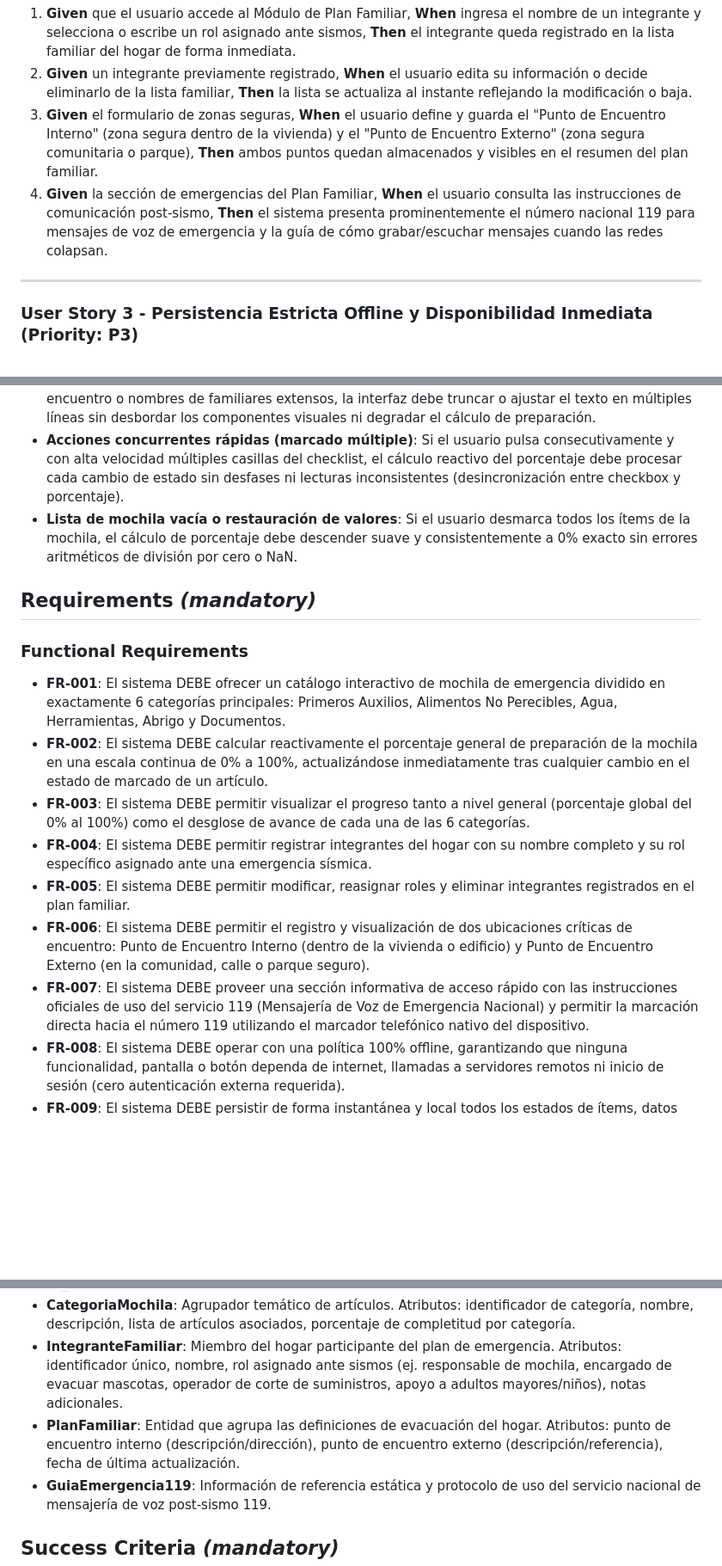
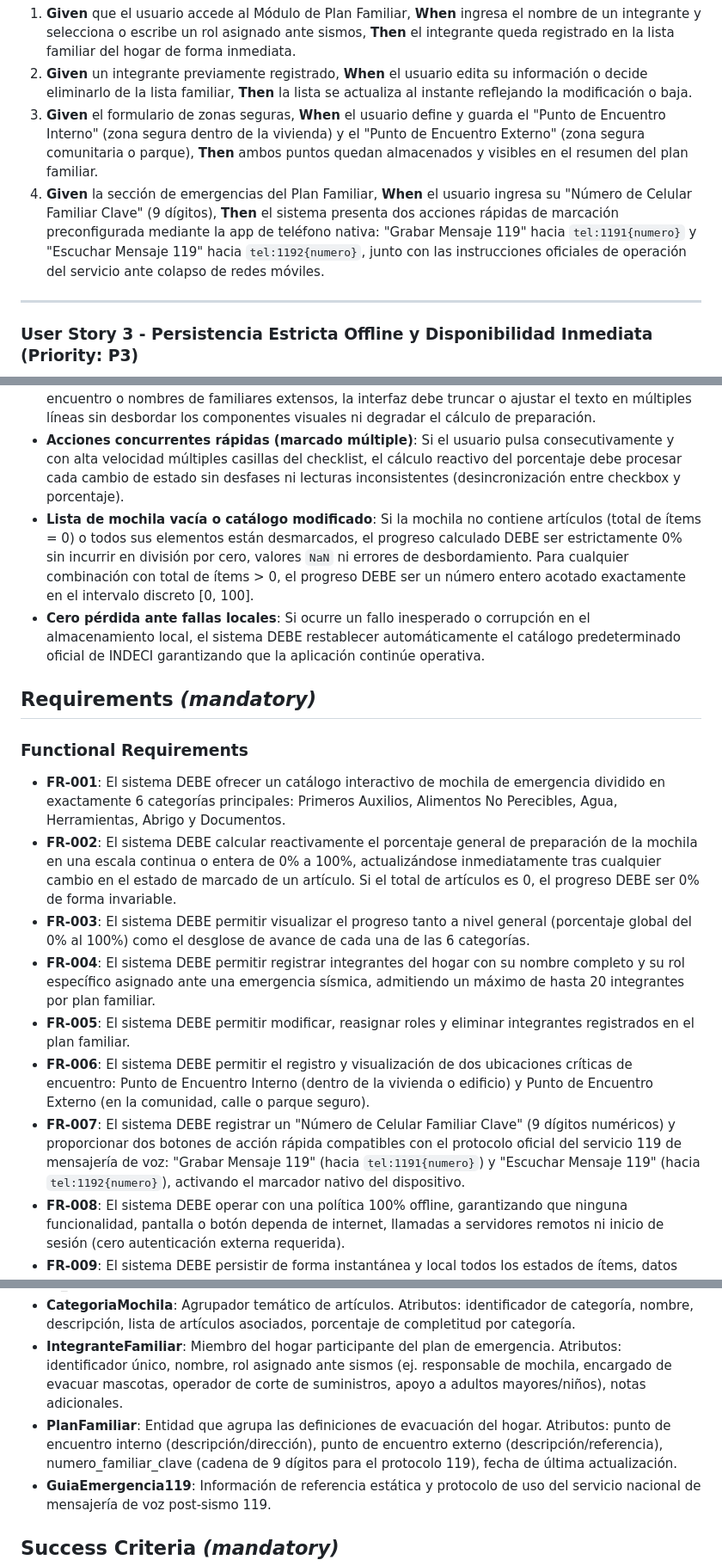
Before and after one commit to vhanccos/tais_lab03_grupal, a Markdown page: specs/001-sismolisto-offline/spec.md, 3 parts joined by grey strips. Shown at 86% size. GitHub-like rendering; blank space fills up the shorter version.

Commit message:
docs(specs): corregir protocolo de marcación 119 e invariantes de cálculo de progreso

```diff
--- a/specs/001-sismolisto-offline/spec.md
+++ b/specs/001-sismolisto-offline/spec.md
@@ -40,7 +40,7 @@ Como jefe de familia o miembro del hogar, quiero registrar los integrantes de mi
 1. **Given** que el usuario accede al Módulo de Plan Familiar, **When** ingresa el nombre de un integrante y selecciona o escribe un rol asignado ante sismos, **Then** el integrante queda registrado en la lista familiar del hogar de forma inmediata.
 2. **Given** un integrante previamente registrado, **When** el usuario edita su información o decide eliminarlo de la lista familiar, **Then** la lista se actualiza al instante reflejando la modificación o baja.
 3. **Given** el formulario de zonas seguras, **When** el usuario define y guarda el "Punto de Encuentro Interno" (zona segura dentro de la vivienda) y el "Punto de Encuentro Externo" (zona segura comunitaria o parque), **Then** ambos puntos quedan almacenados y visibles en el resumen del plan familiar.
-4. **Given** la sección de emergencias del Plan Familiar, **When** el usuario consulta las instrucciones de comunicación post-sismo, **Then** el sistema presenta prominentemente el número nacional 119 para mensajes de voz de emergencia y la guía de cómo grabar/escuchar mensajes cuando las redes colapsan.
+4. **Given** la sección de emergencias del Plan Familiar, **When** el usuario ingresa su "Número de Celular Familiar Clave" (9 dígitos), **Then** el sistema presenta dos acciones rápidas de marcación preconfigurada mediante la app de teléfono nativa: "Grabar Mensaje 119" hacia `tel:1191{numero}` y "Escuchar Mensaje 119" hacia `tel:1192{numero}`, junto con las instrucciones oficiales de operación del servicio ante colapso de redes móviles.
 
 ---
 
@@ -67,19 +67,20 @@ Como persona en una zona de desastre o sin cobertura de red móvil/Wi-Fi, quiero
 - **Campos vacíos o incompletos**: Si el usuario intenta agregar un integrante familiar sin nombre o con solo espacios en blanco, el sistema debe bloquear el registro mostrando un mensaje contextual no intrusivo y mantener el foco en el campo requerido sin cerrar la pantalla.
 - **Nombres o textos excesivamente largos**: Si el usuario ingresa descripciones de puntos de encuentro o nombres de familiares extensos, la interfaz debe truncar o ajustar el texto en múltiples líneas sin desbordar los componentes visuales ni degradar el cálculo de preparación.
 - **Acciones concurrentes rápidas (marcado múltiple)**: Si el usuario pulsa consecutivamente y con alta velocidad múltiples casillas del checklist, el cálculo reactivo del porcentaje debe procesar cada cambio de estado sin desfases ni lecturas inconsistentes (desincronización entre checkbox y porcentaje).
-- **Lista de mochila vacía o restauración de valores**: Si el usuario desmarca todos los ítems de la mochila, el cálculo de porcentaje debe descender suave y consistentemente a 0% exacto sin errores aritméticos de división por cero o NaN.
+- **Lista de mochila vacía o catálogo modificado**: Si la mochila no contiene artículos (total de ítems = 0) o todos sus elementos están desmarcados, el progreso calculado DEBE ser estrictamente 0% sin incurrir en división por cero, valores `NaN` ni errores de desbordamiento. Para cualquier combinación con total de ítems > 0, el progreso DEBE ser un número entero acotado exactamente en el intervalo discreto [0, 100].
+- **Cero pérdida ante fallas locales**: Si ocurre un fallo inesperado o corrupción en el almacenamiento local, el sistema DEBE restablecer automáticamente el catálogo predeterminado oficial de INDECI garantizando que la aplicación continúe operativa.
 
 ## Requirements *(mandatory)*
 
 ### Functional Requirements
 
 - **FR-001**: El sistema DEBE ofrecer un catálogo interactivo de mochila de emergencia dividido en exactamente 6 categorías principales: Primeros Auxilios, Alimentos No Perecibles, Agua, Herramientas, Abrigo y Documentos.
-- **FR-002**: El sistema DEBE calcular reactivamente el porcentaje general de preparación de la mochila en una escala continua de 0% a 100%, actualizándose inmediatamente tras cualquier cambio en el estado de marcado de un artículo.
+- **FR-002**: El sistema DEBE calcular reactivamente el porcentaje general de preparación de la mochila en una escala continua o entera de 0% a 100%, actualizándose inmediatamente tras cualquier cambio en el estado de marcado de un artículo. Si el total de artículos es 0, el progreso DEBE ser 0% de forma invariable.
 - **FR-003**: El sistema DEBE permitir visualizar el progreso tanto a nivel general (porcentaje global del 0% al 100%) como el desglose de avance de cada una de las 6 categorías.
-- **FR-004**: El sistema DEBE permitir registrar integrantes del hogar con su nombre completo y su rol específico asignado ante una emergencia sísmica.
+- **FR-004**: El sistema DEBE permitir registrar integrantes del hogar con su nombre completo y su rol específico asignado ante una emergencia sísmica, admitiendo un máximo de hasta 20 integrantes por plan familiar.
 - **FR-005**: El sistema DEBE permitir modificar, reasignar roles y eliminar integrantes registrados en el plan familiar.
 - **FR-006**: El sistema DEBE permitir el registro y visualización de dos ubicaciones críticas de encuentro: Punto de Encuentro Interno (dentro de la vivienda o edificio) y Punto de Encuentro Externo (en la comunidad, calle o parque seguro).
-- **FR-007**: El sistema DEBE proveer una sección informativa de acceso rápido con las instrucciones oficiales de uso del servicio 119 (Mensajería de Voz de Emergencia Nacional) y permitir la marcación directa hacia el número 119 utilizando el marcador telefónico nativo del dispositivo.
+- **FR-007**: El sistema DEBE registrar un "Número de Celular Familiar Clave" (9 dígitos numéricos) y proporcionar dos botones de acción rápida compatibles con el protocolo oficial del servicio 119 de mensajería de voz: "Grabar Mensaje 119" (hacia `tel:1191{numero}`) y "Escuchar Mensaje 119" (hacia `tel:1192{numero}`), activando el marcador nativo del dispositivo.
 - **FR-008**: El sistema DEBE operar con una política 100% offline, garantizando que ninguna funcionalidad, pantalla o botón dependa de internet, llamadas a servidores remotos ni inicio de sesión (cero autenticación externa requerida).
 - **FR-009**: El sistema DEBE persistir de forma instantánea y local todos los estados de ítems, datos familiares y puntos de encuentro ante cada evento de modificación del usuario.
 - **FR-010**: El sistema DEBE validar las entradas de texto del usuario, impidiendo registros en blanco o con solo espacios para nombres y roles familiares.
@@ -89,7 +90,7 @@ Como persona en una zona de desastre o sin cobertura de red móvil/Wi-Fi, quiero
 - **ArticuloMochila**: Representa un ítem esencial de la mochila de emergencia. Atributos: identificador único, nombre del artículo, categoría (Primeros Auxilios, Alimentos No Perecibles, Agua, Herramientas, Abrigo, Documentos), estado de completado (marcado/desmarcado), es_predeterminado (booleano).
 - **CategoriaMochila**: Agrupador temático de artículos. Atributos: identificador de categoría, nombre, descripción, lista de artículos asociados, porcentaje de completitud por categoría.
 - **IntegranteFamiliar**: Miembro del hogar participante del plan de emergencia. Atributos: identificador único, nombre, rol asignado ante sismos (ej. responsable de mochila, encargado de evacuar mascotas, operador de corte de suministros, apoyo a adultos mayores/niños), notas adicionales.
-- **PlanFamiliar**: Entidad que agrupa las definiciones de evacuación del hogar. Atributos: punto de encuentro interno (descripción/dirección), punto de encuentro externo (descripción/referencia), fecha de última actualización.
+- **PlanFamiliar**: Entidad que agrupa las definiciones de evacuación del hogar. Atributos: punto de encuentro interno (descripción/dirección), punto de encuentro externo (descripción/referencia), numero_familiar_clave (cadena de 9 dígitos para el protocolo 119), fecha de última actualización.
 - **GuiaEmergencia119**: Información de referencia estática y protocolo de uso del servicio nacional de mensajería de voz post-sismo 119.
 
 ## Success Criteria *(mandatory)*
```
